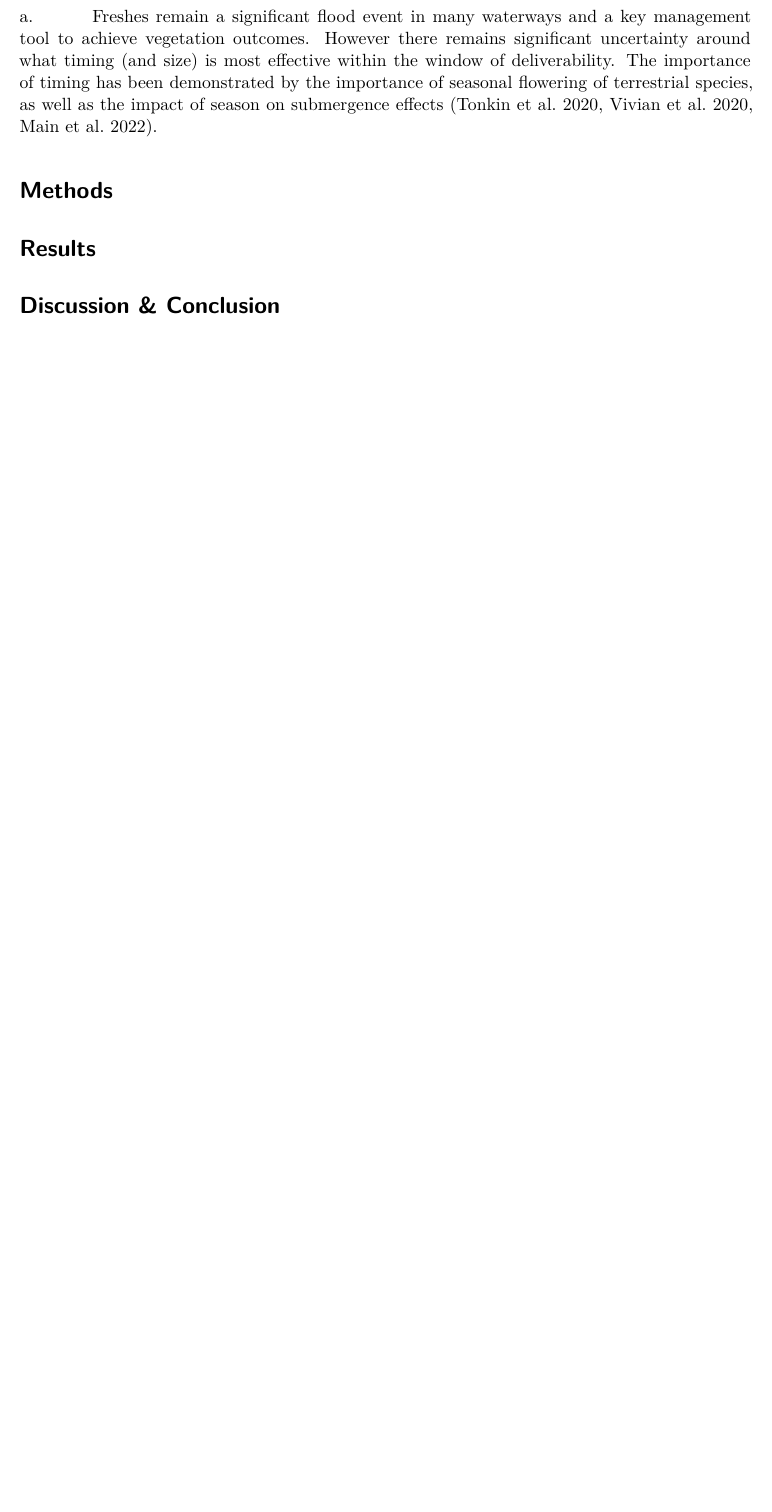
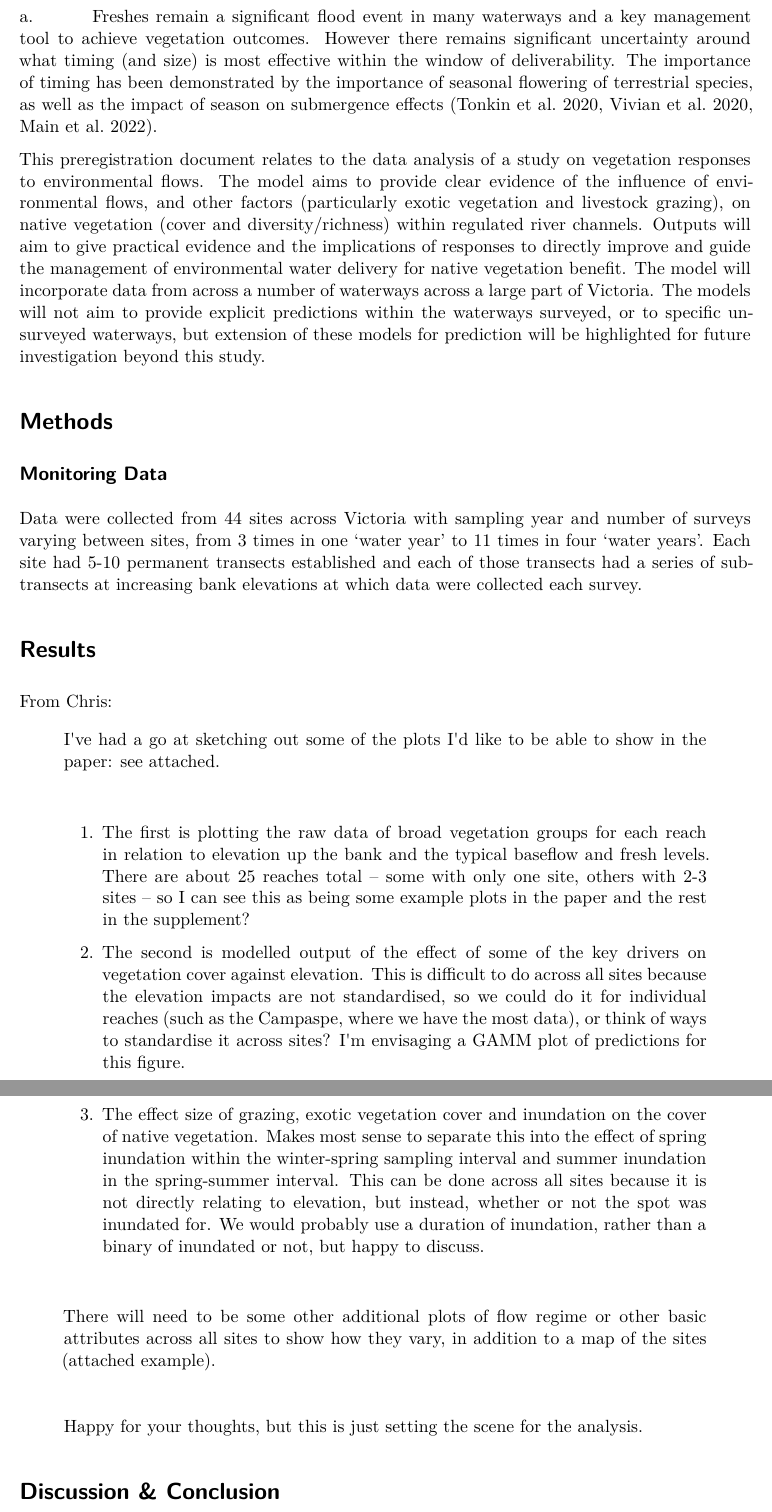
Before and after one commit to egouldo/VEFMAP_VEG_Stage6, a Quarto document (manuscript.qmd): part of page 2 of 2 before the commit and two parts of pages 2 and 3 of 3 after it, the two joined at a grey line, cut so that both start at the same text, the shorter picture padded with empty space. Rendered offline with R 4.5, knitr and Pandoc in place of Quarto, then LaTeX, with nearby package versions.

Commit message:
Info dump in manuscript

```diff
--- a/manuscript.qmd
+++ b/manuscript.qmd
@@ -71,9 +71,46 @@ a.
 However there remains significant uncertainty around what timing (and size) is most effective within the window of deliverability.
 The importance of timing has been demonstrated by the importance of seasonal flowering of terrestrial species, as well as the impact of season on submergence effects (Tonkin et al. 2020, Vivian et al. 2020, Main et al. 2022).
 
+This preregistration document relates to the data analysis of a study on vegetation responses to environmental flows.
+The model aims to provide clear evidence of the influence of environmental flows, and other factors (particularly exotic vegetation and livestock grazing), on native vegetation (cover and diversity/richness) within regulated river channels.
+Outputs will aim to give practical evidence and the implications of responses to directly improve and guide the management of environmental water delivery for native vegetation benefit.
+The model will incorporate data from across a number of waterways across a large part of Victoria.
+The models will not aim to provide explicit predictions within the waterways surveyed, or to specific un-surveyed waterways, but extension of these models for prediction will be highlighted for future investigation beyond this study.
+
 # Methods
 
+## Monitoring Data
+
+Data were collected from 44 sites across Victoria with sampling year and number of surveys varying between sites, from 3 times in one 'water year' to 11 times in four 'water years'.
+Each site had 5-10 permanent transects established and each of those transects had a series of sub-transects at increasing bank elevations at which data were collected each survey.
+
 # Results
+
+From Chris:
+
+> I\'ve had a go at sketching out some of the plots I\'d like to be able to show in the paper: see attached.
+>
+>
+>
+> 1.  The first is plotting the raw data of broad vegetation groups for each reach in relation to elevation up the bank and the typical baseflow and fresh levels.
+>     There are about 25 reaches total -- some with only one site, others with 2-3 sites -- so I can see this as being some example plots in the paper and the rest in the supplement?
+>
+> 2.  The second is modelled output of the effect of some of the key drivers on vegetation cover against elevation.
+>     This is difficult to do across all sites because the elevation impacts are not standardised, so we could do it for individual reaches (such as the Campaspe, where we have the most data), or think of ways to standardise it across sites?
+>     I\'m envisaging a GAMM plot of predictions for this figure.
+>
+> 3.  The effect size of grazing, exotic vegetation cover and inundation on the cover of native vegetation.
+>     Makes most sense to separate this into the effect of spring inundation within the winter-spring sampling interval and summer inundation in the spring-summer interval.
+>     This can be done across all sites because it is not directly relating to elevation, but instead, whether or not the spot was inundated for.
+>     We would probably use a duration of inundation, rather than a binary of inundated or not, but happy to discuss.
+>
+>
+>
+> There will need to be some other additional plots of flow regime or other basic attributes across all sites to show how they vary, in addition to a map of the sites (attached example).
+>
+>
+>
+> Happy for your thoughts, but this is just setting the scene for the analysis.
 
 # Discussion & Conclusion
 
```
